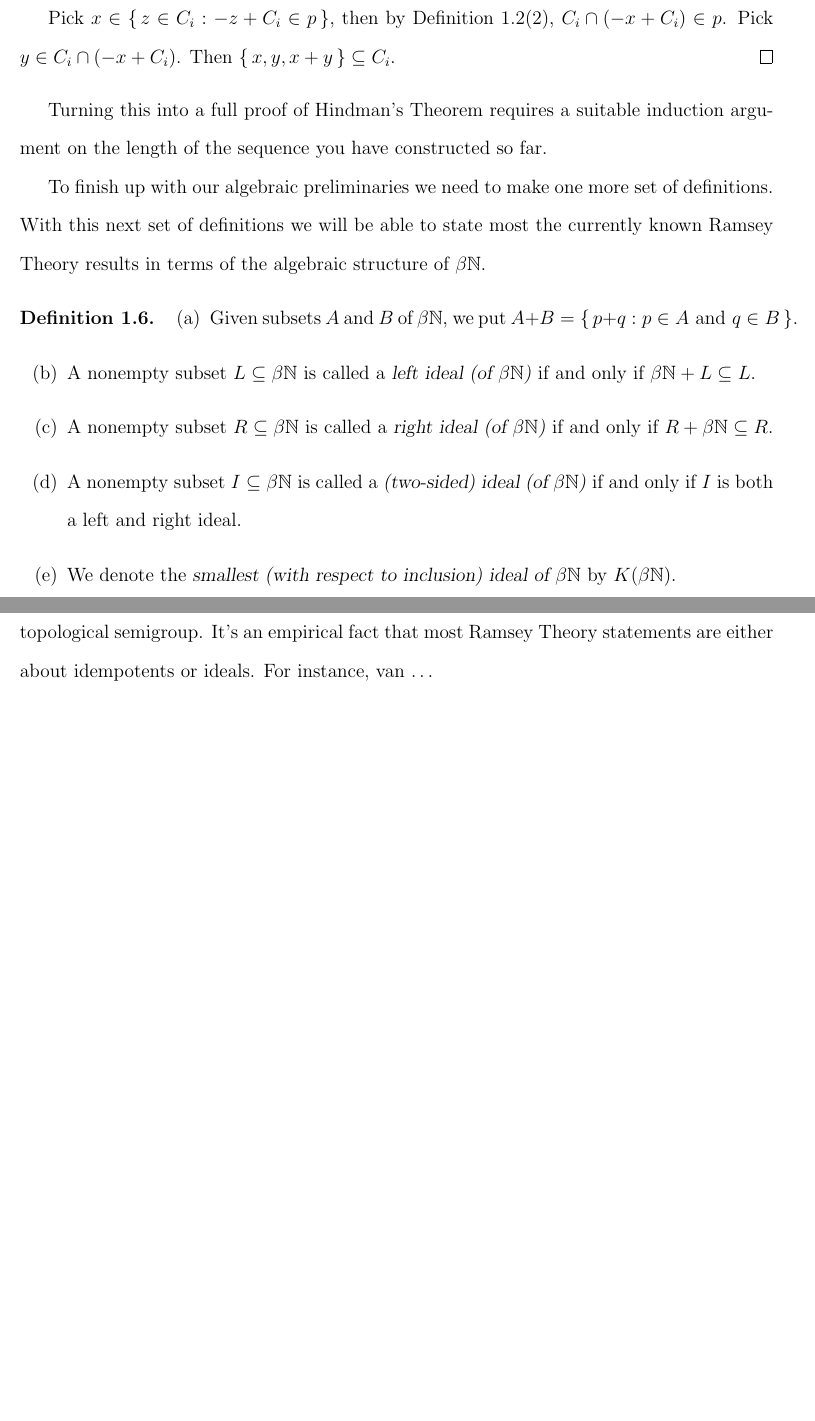
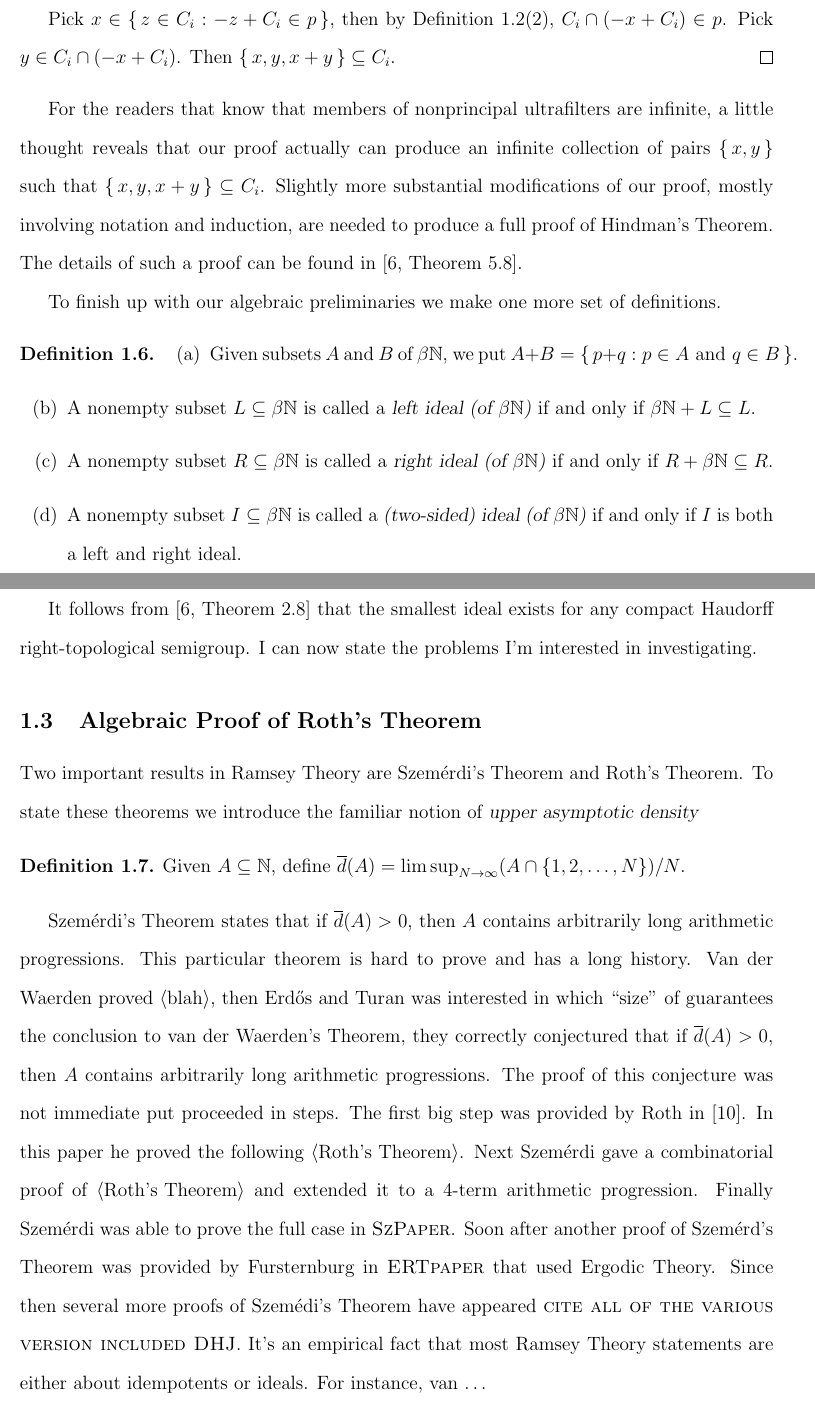
Before and after one commit to johnsojh/postdoc, a LaTeX document (research.tex): two parts of pages 4 and 5 of 5 before the commit and two parts of pages 4 and 5 of 6 after it, joined at a grey line, cut so that both start at the same text, the shorter picture padded with empty space. Compiled offline with pdfLaTeX.

Commit message:
Started on problem statement section.

```diff
--- a/research.tex
+++ b/research.tex
@@ -10,6 +10,7 @@
 \newtheorem{thm}{Theorem}[section]
 \newtheorem{vdw}[thm]{Van der Waerden's Theorem}
 \newtheorem{fst}[thm]{Hindman's Theorem}
+\newtheorem{schur}[thm]{Schur's Theorem}
 
 \theoremstyle{definition}
 \newtheorem{defn}[thm]{Definition}
@@ -195,15 +206,18 @@ can be used to give an easy proof of Schur's Theorem.
     Pick $y \in C_i \cap (-x+C_i)$.
     Then $\{\, x, y, x+y\,\} \subseteq C_i$.
   \end{proof}
-Turning this into a full proof of Hindman's Theorem requires a
-suitable induction argument on the length of the sequence you have
-constructed so far.
+For the readers that know that members of nonprincipal ultrafilters
+are infinite, a little thought reveals that our proof actually can
+produce an infinite collection of pairs $\{\,x,y\,\}$ such that
+$\{\,x, y, x+y \,\} \subseteq C_i$.
+Slightly more substantial modifications of our proof, mostly involving
+notation and induction, are needed to produce a full proof of
+Hindman's Theorem.
+The details of such a proof can be found in \cite[Theorem
+5.8]{Hindman:1998fk}.
 
-To finish up with our algebraic preliminaries we need to make one more
+To finish up with our algebraic preliminaries we make one more
 set of definitions.
-With this next set of definitions we will be able to state most
-the currently known Ramsey Theory results in terms of
-the algebraic structure of $\beta\bbN$.
   \begin{defn}
     \begin{itemize}
       \item[(a)] Given subsets $A$ and $B$ of $\beta\bbN$, we put $A +
@@ -217,12 +231,43 @@ the algebraic structure of $\beta\bbN$.
       \item[(d)] A nonempty subset $I \subseteq \beta\bbN$ is called a
         \textsl{(two-sided) ideal (of $\beta\bbN$)} if and only if $I$
         is both a left and right ideal.
-      \item[(e)] We denote the \textsl{smallest (with respect to
-          inclusion) ideal of $\beta\bbN$} by $K(\beta\bbN)$.
+      \item[(e)] We denote the \textsl{smallest closed(with respect to
+          inclusion) ideal of $\beta\bbN$} by $\Delta_1$.
     \end{itemize}
   \end{defn}
-It is a fact\cite[Theorem 2.8]{Hindman:1998fk} that the smallest ideal
+It follows from \cite[Theorem 2.8]{Hindman:1998fk} that the smallest ideal
 exists for any compact Haudorff right-topological semigroup.
+I can now state the problems I'm interested in investigating.
+
+\subsection{Algebraic Proof of Roth's Theorem}
+Two important results in Ramsey Theory are Szem\'{e}rdi's Theorem and
+Roth's Theorem.
+To state these theorems we introduce the familiar notion of \textsl{upper
+asymptotic density}
+  \begin{defn}
+    Given $A \subseteq \bbN$, define $\overline{d}(A) = \limsup_{N \to
+      \infty} (A \cap \{1, 2, \ldots, N\})/ N$.
+  \end{defn}
+Szem\'{e}rdi's Theorem states that if $\overline{d}(A) > 0$, then $A$
+contains arbitrarily long arithmetic progressions.
+This particular theorem is hard to prove and has a long history.
+Van der Waerden proved $\la\hbox{blah}\ra$, then Erd\H{o}s and Turan
+was interested in which ``size'' of guarantees the conclusion to van
+der Waerden's Theorem, they correctly conjectured that if
+$\overline{d}(A) >0$, then $A$ contains arbitrarily long arithmetic
+progressions.
+The proof of this conjecture was not immediate put proceeded in
+steps.
+The first big step was provided by Roth in \cite{Roth:1953fk}.
+In this paper he proved the following $\la\hbox{Roth's Theorem}\ra$.
+Next Szem\'{e}rdi gave a combinatorial proof of $\la\hbox{Roth's
+  Theorem}\ra$ and extended it to a 4-term arithmetic progression.
+Finally Szem\'{e}rdi was able to prove the full case in
+\textsc{SzPaper}.
+Soon after another proof of Szem\'{e}rd's Theorem was provided by
+Fursternburg in \textsc{ERTpaper} that used Ergodic Theory.
+Since then several more proofs of Szem\'{e}di's Theorem have appeared
+\textsc{cite all of the various version included DHJ}.
 It's an empirical fact that most Ramsey Theory statements are either
 about idempotents or ideals.
 For instance, van \dots
```
Also changed, not shown: research.tex (88 more changed lines).
